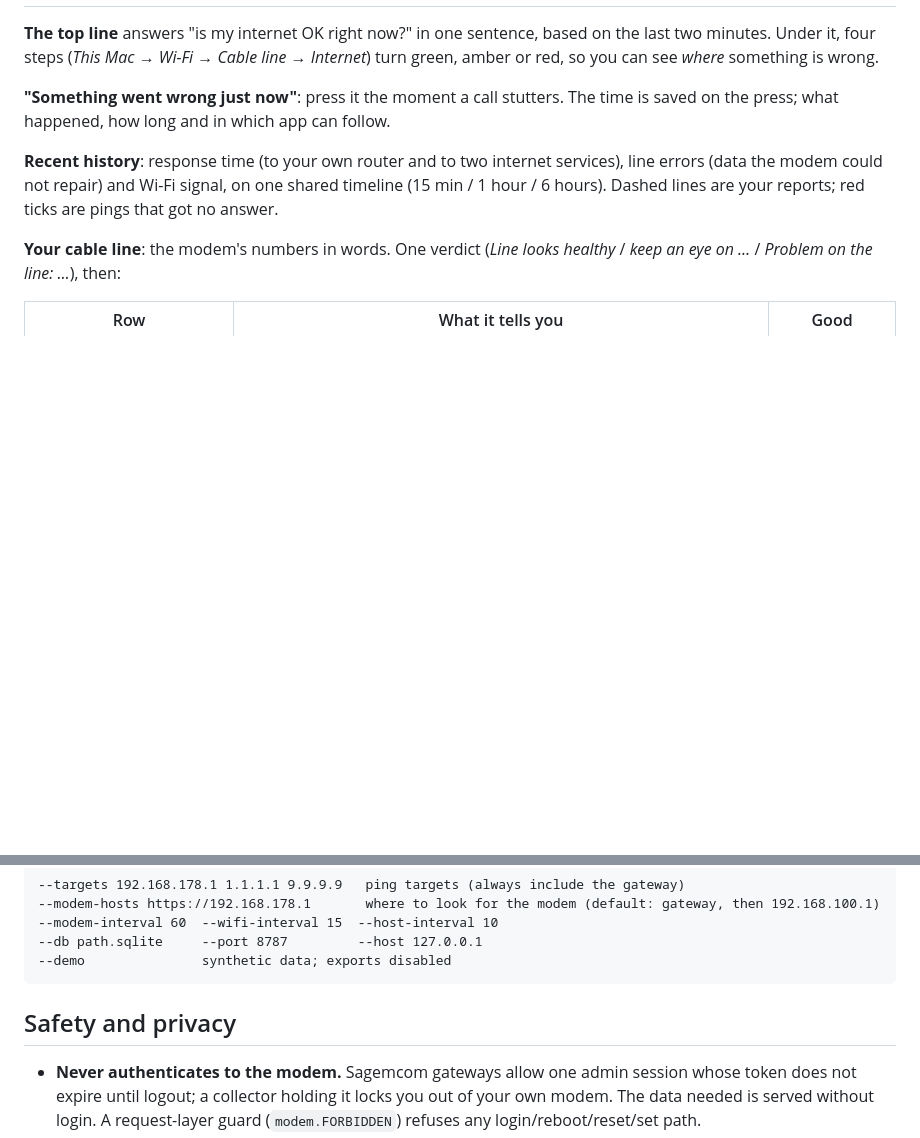
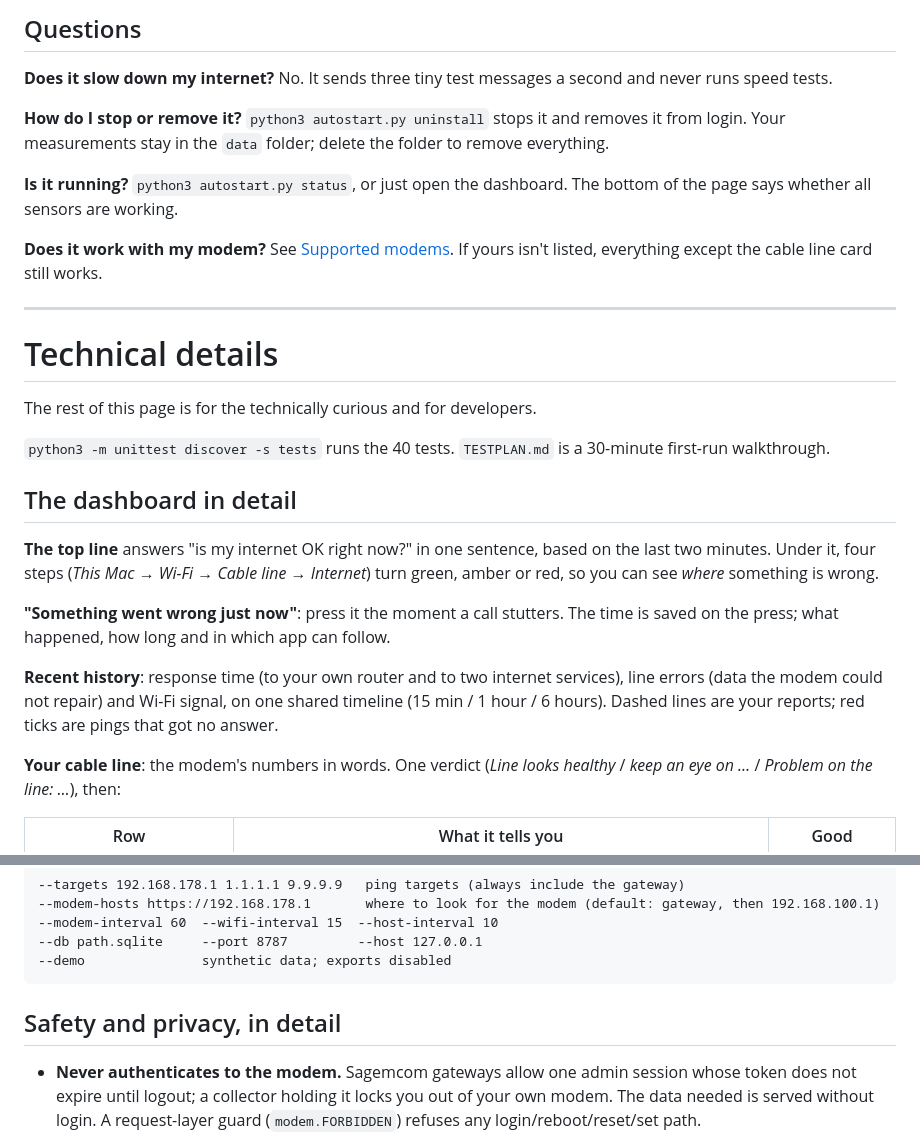
Before and after one commit to Schweigmann/docsis-watch, a Markdown page: README.md, 2 parts joined by grey strips. Rendered like a GitHub page; blank space fills up the shorter version.

````diff
--- a/README.md
+++ b/README.md
@@ -36,3 +111,28 @@ think second.** The time is saved when you press; details can follow.
+## Questions
+
+**Does it slow down my internet?** No. It sends three tiny test messages a
+second and never runs speed tests.
+
+**How do I stop or remove it?** `python3 autostart.py uninstall` stops it and
+removes it from login. Your measurements stay in the `data` folder; delete the
+folder to remove everything.
+
+**Is it running?** `python3 autostart.py status`, or just open the dashboard.
+The bottom of the page says whether all sensors are working.
+
+**Does it work with my modem?** See [Supported modems](#supported-modems). If
+yours isn't listed, everything except the cable line card still works.
+
+---
+
+# Technical details
+
+The rest of this page is for the technically curious and for developers.
+
+`python3 -m unittest discover -s tests` runs the 40 tests. `TESTPLAN.md` is a
+30-minute first-run walkthrough.
+
+## The dashboard in detail
 
 **The top line** answers "is my internet OK right now?" in one sentence, based
 on the last two minutes. Under it, four steps (*This Mac → Wi-Fi → Cable line →
@@ -117,7 +217,7 @@ fault-domain verdict, and the report says plainly that DOCSIS was unavailable.
 --demo               synthetic data; exports disabled
 ```
 
-## Safety and privacy
+## Safety and privacy, in detail
 
 - **Never authenticates to the modem.** Sagemcom gateways allow one admin
   session whose token does not expire until logout; a collector holding it locks
````
Also changed, not shown: other parts of README.md (+100 -25 lines), SETUP-FOR-CLAUDE.md (+6 -0 lines), docs/images/cable-line.png (added), docs/images/dashboard.png (added).
